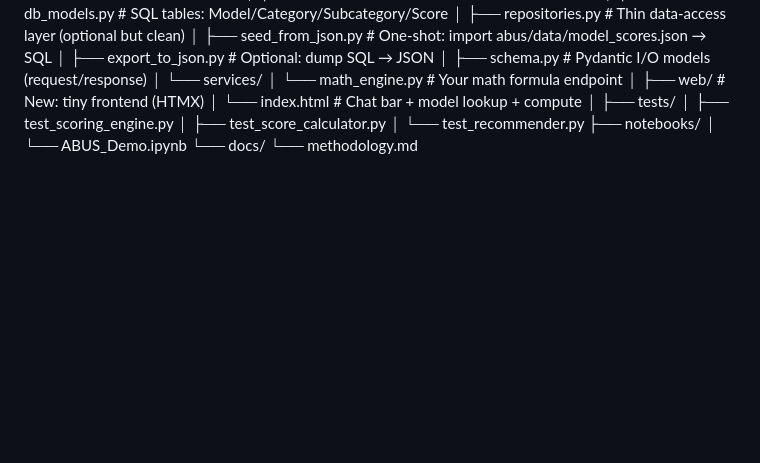
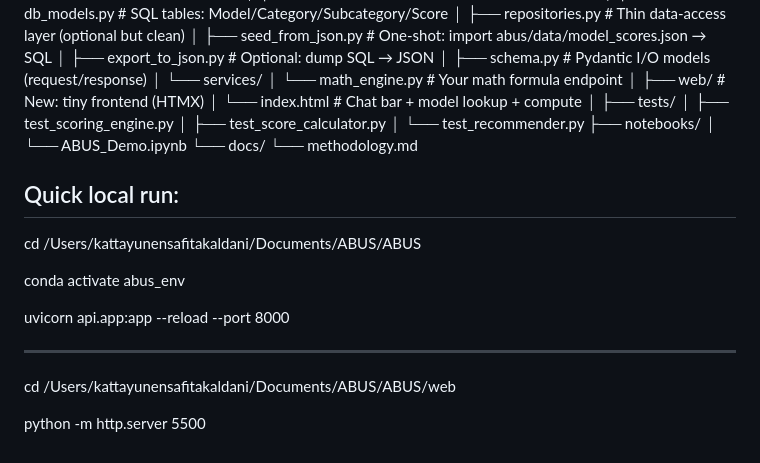
Before and after one commit to kattens/ABUS, a Markdown page: README.md, the part around the change. Drawn GitHub-style; blank space fills up the shorter version.

Commit message:
quick setup added

```diff
--- a/README.md
+++ b/README.md
@@ -415,3 +415,19 @@ ABUS/
 │   └── ABUS_Demo.ipynb
 └── docs/
     └── methodology.md
+
+
+## Quick local run:
+
+cd /Users/kattayunensafitakaldani/Documents/ABUS/ABUS
+
+conda activate abus_env
+
+uvicorn api.app:app --reload --port 8000
+
+
+----
+
+cd /Users/kattayunensafitakaldani/Documents/ABUS/ABUS/web
+
+python -m http.server 5500
```
